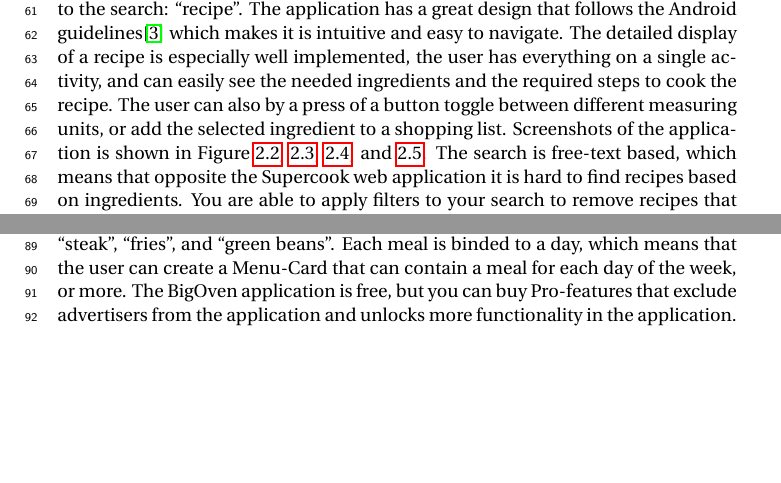
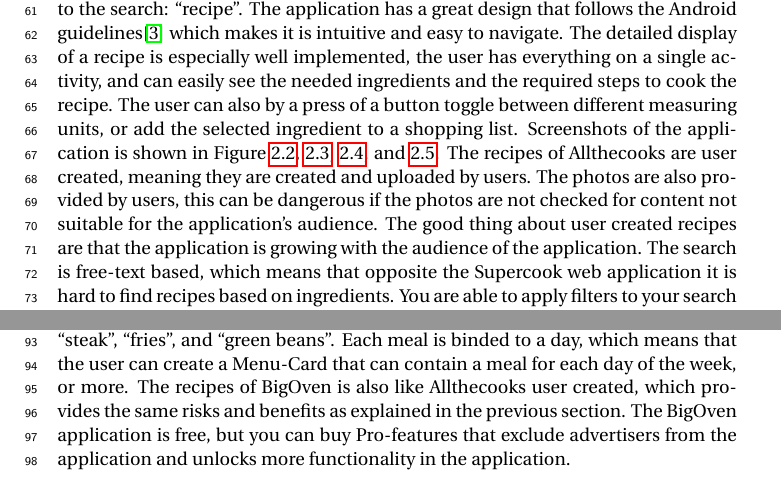
Before and after one commit to figa12/food-report, a LaTeX thesis (master.tex, which reads tex/existing_solutions.tex): two parts of pages 14 and 16 of 37, joined at a grey line, cut so that both start at the same text, the shorter picture padded with empty space. Compiled offline with pdfLaTeX.

Commit message:
skrevet om user created recipes i bigoven og allthecooks

```diff
--- a/tex/existing_solutions.tex
+++ b/tex/existing_solutions.tex
@@ -20,7 +20,9 @@ When making a search containing ``eggs'', ``garlic'', ``ground beef'', and ``oni
 \end{figure}
 
 \section{Allthecooks}
-Allthecooks is one of the most downloaded \cite{allthecooks-googleplay} Android applications that is related to the search: ``recipe''. The application has a great design that follows the Android guidelines\cite{guidelines-appstructure} which makes it is intuitive and easy to navigate. The detailed display of a recipe is especially well implemented, the user has everything on a single activity, and can easily see the needed ingredients and the required steps to cook the recipe. The user can also by a press of a button toggle between different measuring units, or add the selected ingredient to a shopping list. Screenshots of the application is shown in Figure \ref{fig:allthecooks-menu}, \ref{fig:allthecooks-detail1}, \ref{fig:allthecooks-detail2}, and \ref{fig:allthecooks-detail3}. The search is free-text based, which means that opposite the Supercook web application it is hard to find recipes based on ingredients. You are able to apply filters to your search to remove recipes that certain ingredients.
+Allthecooks is one of the most downloaded \cite{allthecooks-googleplay} Android applications that is related to the search: ``recipe''. The application has a great design that follows the Android guidelines\cite{guidelines-appstructure} which makes it is intuitive and easy to navigate. The detailed display of a recipe is especially well implemented, the user has everything on a single activity, and can easily see the needed ingredients and the required steps to cook the recipe. The user can also by a press of a button toggle between different measuring units, or add the selected ingredient to a shopping list. Screenshots of the application is shown in Figure \ref{fig:allthecooks-menu}, \ref{fig:allthecooks-detail1}, \ref{fig:allthecooks-detail2}, and \ref{fig:allthecooks-detail3}.
+The recipes of Allthecooks are user created, meaning they are created and uploaded by users. The photos are also provided by users, this can be dangerous if the photos are not checked for content not suitable for the application's audience. The good thing about user created recipes are that the application is growing with the audience of the application.
+The search is free-text based, which means that opposite the Supercook web application it is hard to find recipes based on ingredients. You are able to apply filters to your search to remove recipes that certain ingredients.
 \twofigs{screenshots/menu.png}{Menu of Allthecooks}{fig:allthecooks-menu}{screenshots/rainbowcake-1.png}{Detail display of a recipe}{fig:allthecooks-detail1}
 \twofigs{screenshots/rainbowcake-2.png}{Buttons for different features}{fig:allthecooks-detail2}{screenshots/rainbowcake-3.png}{Directions for the recipe}{fig:allthecooks-detail3}
 
@@ -32,6 +34,7 @@ Like Allthecooks the user can add the different ingredients to a shopping list,
 A cool feature that is unique to the BigOven application is the Menu-Cards, see \autoref{fig:menucards-bigoven}.
 \twofigs{screenshots/mainpage-bigoven.png}{The main page of BigOven}{fig:mainpage-bigoven}{screenshots/menucards-bigoven.png}{Menu Cards from BigOven}{fig:menucards-bigoven}
 It is a small collection of different recipes that together builds to a meal, e.g. ``steak'', ``fries'', and ``green beans''. Each meal is binded to a day, which means that the user can create a Menu-Card that can contain a meal for each day of the week, or more.
+The recipes of BigOven is also like Allthecooks user created, which provides the same risks and benefits as explained in the previous section.
 The BigOven application is free, but you can buy Pro-features that exclude advertisers from the application and unlocks more functionality in the application.
 
 \section{Comparison}
```
Also changed, not shown: tex/story.tex (+0 -1 lines).
